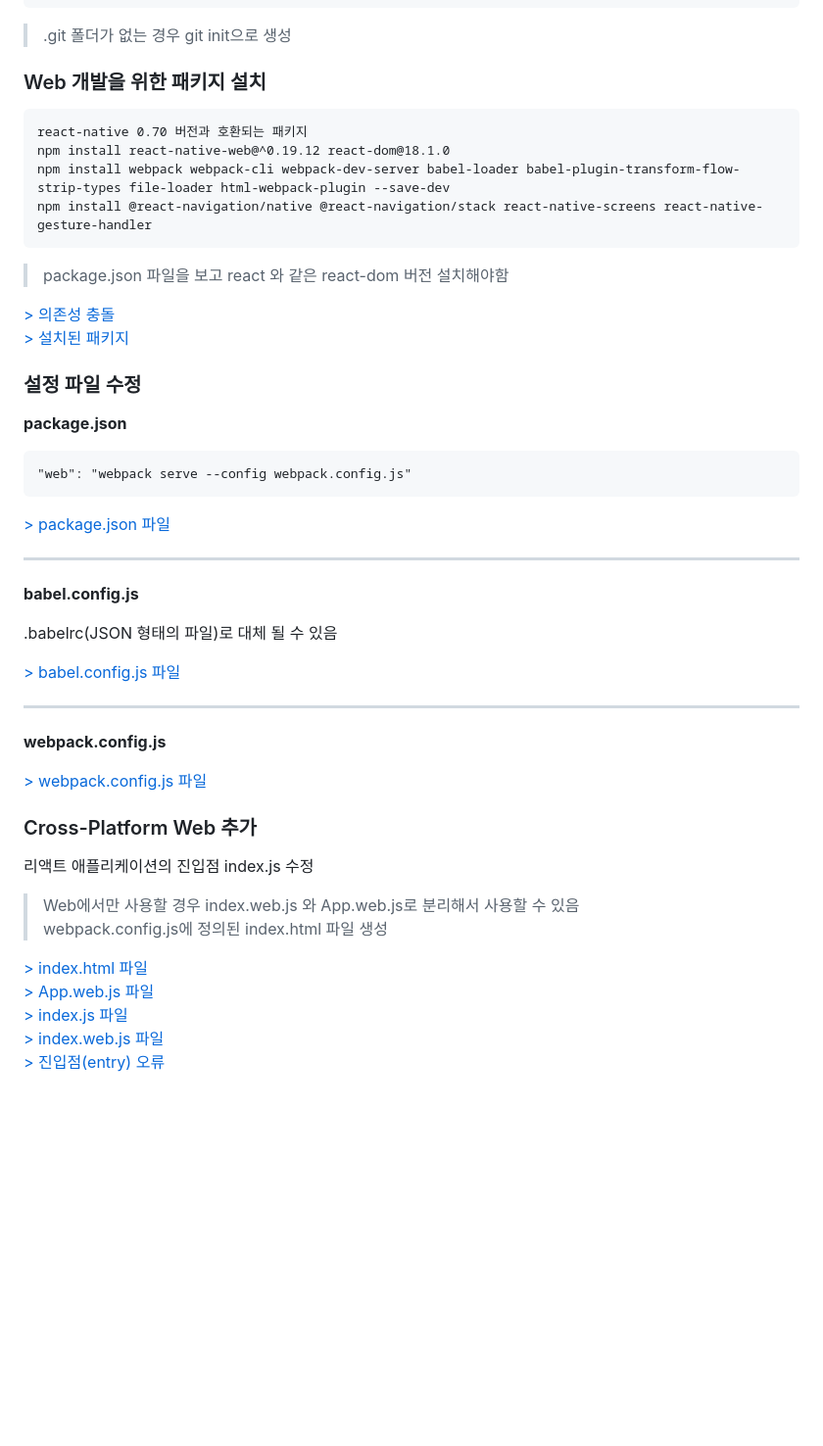
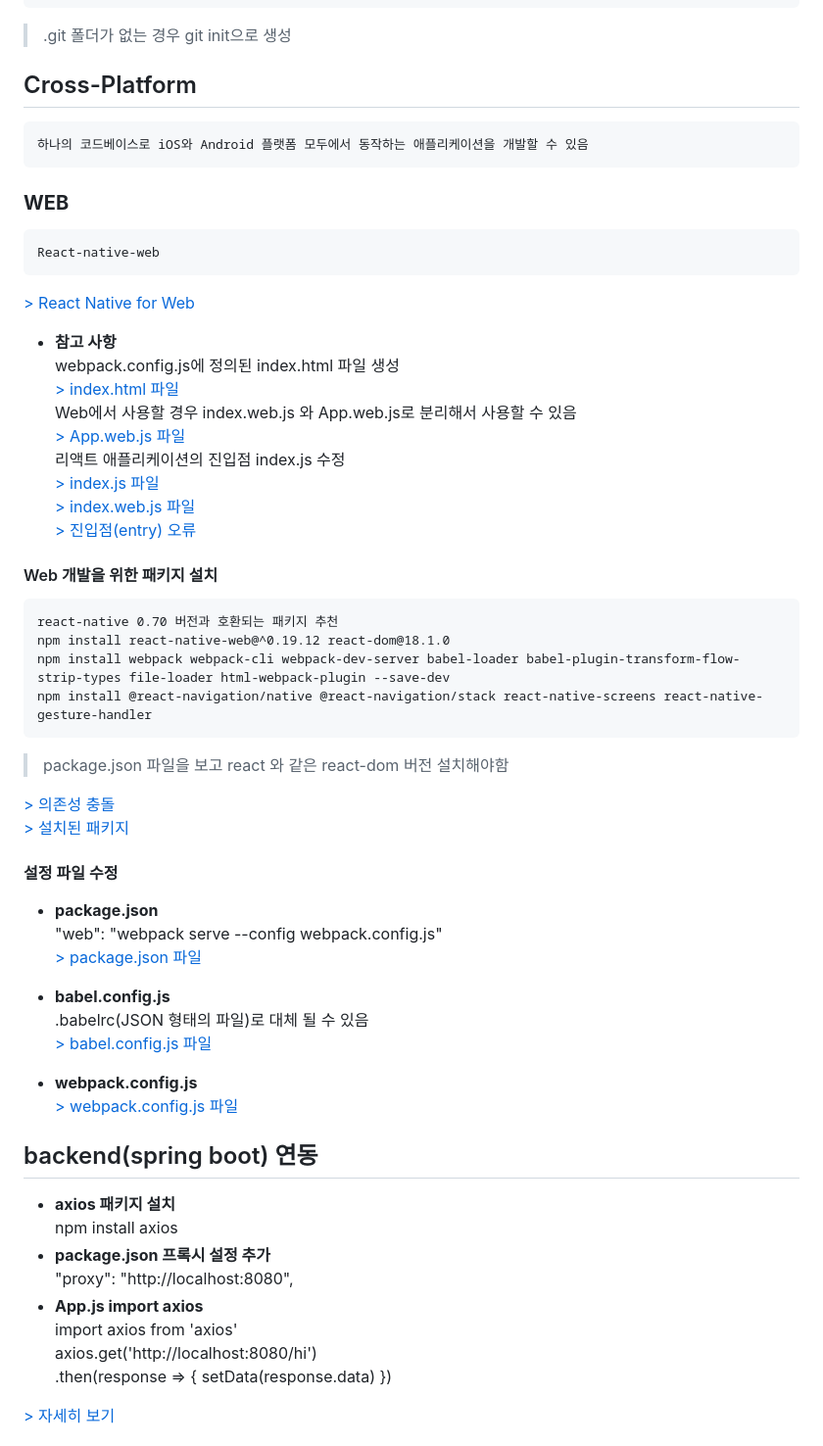
Before and after one commit to yi5oyu/react-native, a Markdown page: README.md, the part around one of its changes. Shown at 98% size. Rendered like a GitHub page; blank space fills up the shorter version.

Commit message:
docs: readme.md 수정

```diff
--- a/README.md
+++ b/README.md
@@ -24,8 +21,26 @@ JavaScript와 React를 이용해 네이티브 모바일 애플리케이션을
 
 > .git 폴더가 없는 경우 git init으로 생성
 
-### Web 개발을 위한 패키지 설치
-    react-native 0.70 버전과 호환되는 패키지
+## Cross-Platform
+    하나의 코드베이스로 iOS와 Android 플랫폼 모두에서 동작하는 애플리케이션을 개발할 수 있음
+
+### **WEB**
+    React-native-web
+[> React Native for Web](https://necolas.github.io/react-native-web/docs/)
+
+- **참고 사항**
+  webpack.config.js에 정의된 index.html 파일 생성
+  [> index.html 파일](https://github.com/yi5oyu/Study/blob/main/React%20Native/Web/index.html)
+  Web에서 사용할 경우 index.web.js 와 App.web.js로 분리해서 사용할 수 있음
+  [> App.web.js 파일](https://github.com/yi5oyu/Study/blob/main/React%20Native/Web/App.web.js)
+  리액트 애플리케이션의 진입점 index.js 수정
+  [> index.js 파일](https://github.com/yi5oyu/Study/blob/main/React%20Native/Web/index.js)
+  [> index.web.js 파일](https://github.com/yi5oyu/Study/blob/main/React%20Native/Web/index.web.js)
+  [> 진입점(entry) 오류](https://github.com/yi5oyu/Study/blob/main/React%20Native/Web/error/%EC%A7%84%EC%9E%85%EC%A0%90)
+
+
+#### Web 개발을 위한 패키지 설치
+    react-native 0.70 버전과 호환되는 패키지 추천
     npm install react-native-web@^0.19.12 react-dom@18.1.0
     npm install webpack webpack-cli webpack-dev-server babel-loader babel-plugin-transform-flow-strip-types file-loader html-webpack-plugin --save-dev
     npm install @react-navigation/native @react-navigation/stack react-native-screens react-native-gesture-handler
@@ -35,34 +50,30 @@ JavaScript와 React를 이용해 네이티브 모바일 애플리케이션을
 [> 의존성 충돌](https://github.com/yi5oyu/Study/blob/main/React%20Native/Web/error/%EC%9D%98%EC%A1%B4%EC%84%B1%20%EC%B6%A9%EB%8F%8C)
 [> 설치된 패키지](https://github.com/yi5oyu/Study/blob/main/React%20Native/Web/%ED%8C%A8%ED%82%A4%EC%A7%80)
 
-### 설정 파일 수정
-**package.json**
+#### 설정 파일 수정
+ - **package.json**
+    "web": "webpack serve --config webpack.config.js"
+[> package.json 파일](https://github.com/yi5oyu/Study/blob/main/React%20Native/Web/package.json)
 
-    "web": "webpack serve --config webpack.config.js"
 
-[> package.json 파일](https://github.com/yi5oyu/Study/blob/main/React%20Native/Web/package.json)
-<hr>
+- **babel.config.js**
+.babelrc(JSON 형태의 파일)로 대체 될 수 있음
+[> babel.config.js 파일](https://github.com/yi5oyu/Study/blob/main/React%20Native/Web/babel.config.js)
 
-**babel.config.js**
 
-.babelrc(JSON 형태의 파일)로 대체 될 수 있음
-
-[> babel.config.js 파일](https://github.com/yi5oyu/Study/blob/main/React%20Native/Web/babel.config.js)
-<hr>
-
-**webpack.config.js**
-
+- **webpack.config.js**
 [> webpack.config.js 파일](https://github.com/yi5oyu/Study/blob/main/React%20Native/Web/webpack.config.js)
 
-### Cross-Platform Web 추가
-리액트 애플리케이션의 진입점 index.js 수정
+## backend(spring boot) 연동
 
-> Web에서만 사용할 경우 index.web.js 와 App.web.js로 분리해서 사용할 수 있음
-> webpack.config.js에 정의된 index.html 파일 생성
+- **axios 패키지 설치**
+ npm install axios
+- **package.json 프록시 설정 추가**
+ "proxy": "http://localhost:8080",
+- **App.js import axios**
+ import axios from 'axios'
+axios.get('http://localhost:8080/hi')
+.then(response => { setData(response.data) })
 
-[> index.html 파일](https://github.com/yi5oyu/Study/blob/main/React%20Native/Web/index.html)
-[> App.web.js 파일](https://github.com/yi5oyu/Study/blob/main/React%20Native/Web/App.web.js)
-[> index.js 파일](https://github.com/yi5oyu/Study/blob/main/React%20Native/Web/index.js)
-[> index.web.js 파일](https://github.com/yi5oyu/Study/blob/main/React%20Native/Web/index.web.js)
-[> 진입점(entry) 오류](https://github.com/yi5oyu/Study/blob/main/React%20Native/Web/error/%EC%A7%84%EC%9E%85%EC%A0%90)
+[> 자세히 보기](https://github.com/yi5oyu/Study/blob/main/React%20Native/Spring%20boot%20%EC%97%B0%EB%8F%99)
 
```
Also changed, not shown: other parts of README.md (+76 -286 lines).
